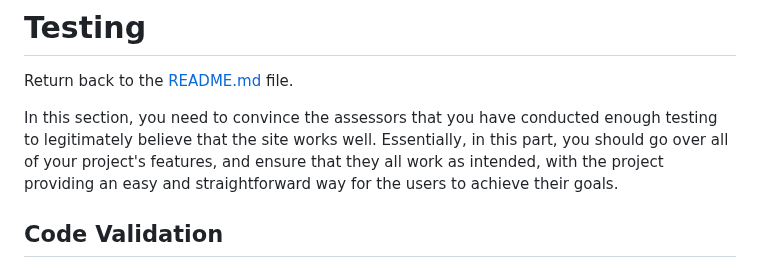
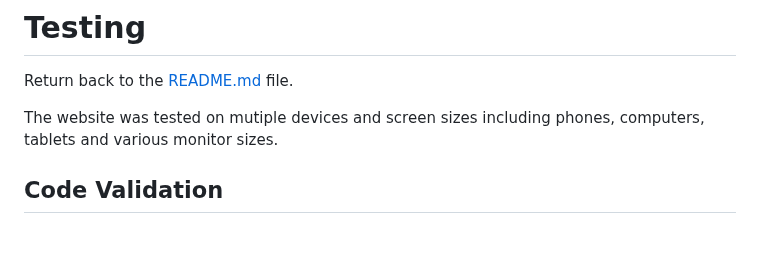
Before and after one commit to ogc1231/sample-pad, a Markdown page: TESTING.md, the part around one of its changes. Drawn GitHub-style; blank space fills up the shorter version.

Commit message:
Add comment to testing section, rm unneeded info

```diff
--- a/TESTING.md
+++ b/TESTING.md
@@ -2,9 +2,7 @@
 
 Return back to the [README.md](README.md) file.
 
-In this section, you need to convince the assessors that you have conducted enough testing to legitimately believe that the site works well.
-Essentially, in this part, you should go over all of your project's features, and ensure that they all work as intended,
-with the project providing an easy and straightforward way for the users to achieve their goals.
+The website was tested on mutiple devices and screen sizes including phones, computers, tablets and various monitor sizes.
 
 ## Code Validation
 
```
Also changed, not shown: other parts of TESTING.md (+0 -5 lines).
